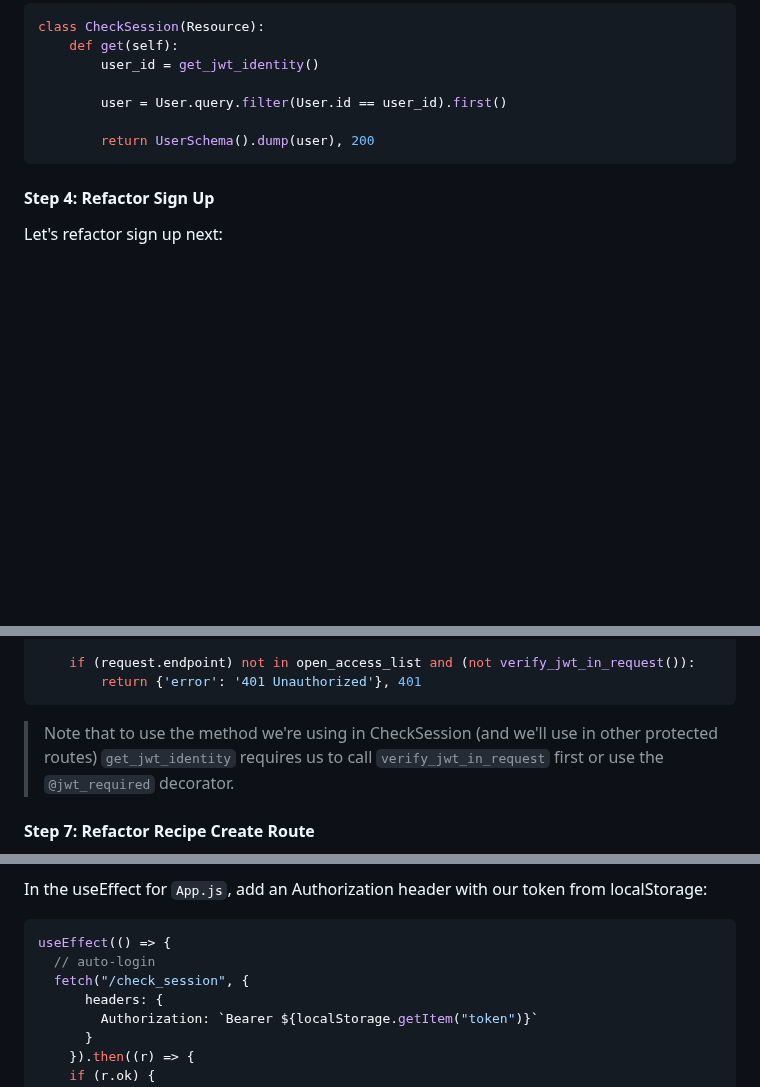
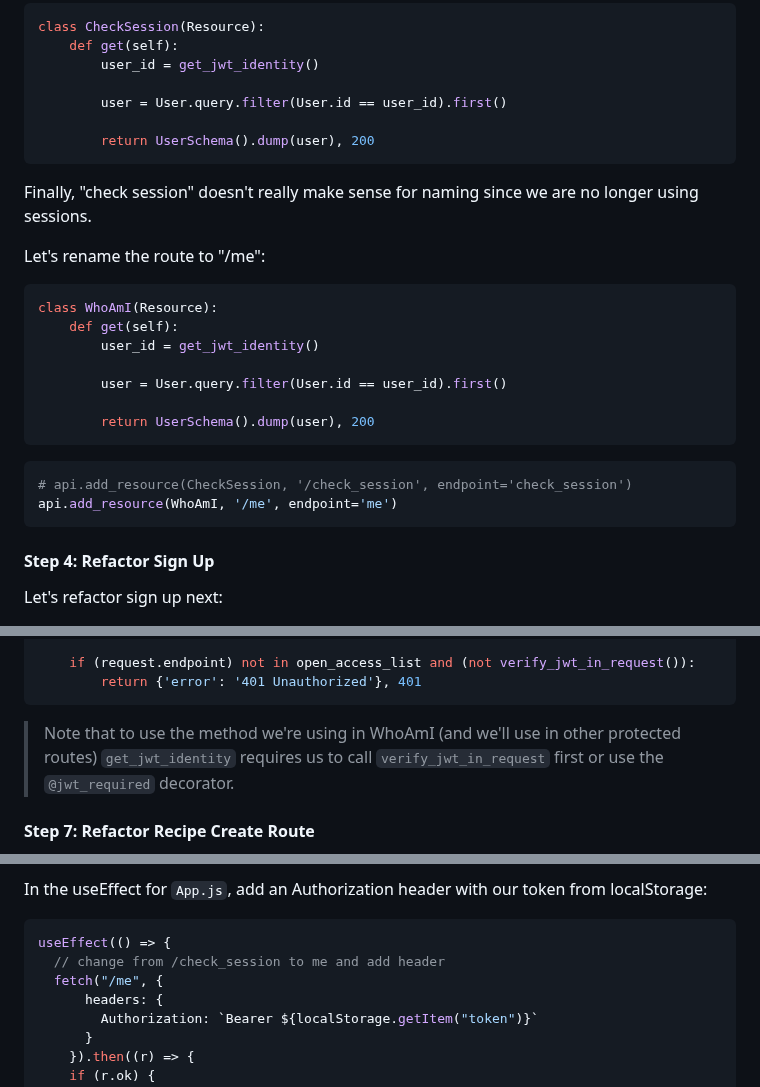
Before and after one commit to webdesigns23/flask-jwt-technical-lesson, a Markdown page: README.md, 3 parts joined by grey strips. Rendered like a GitHub page; blank space fills up the shorter version.

Commit message:
update check session to me

````diff
--- a/README.md
+++ b/README.md
@@ -225,6 +225,25 @@ class CheckSession(Resource):
         return UserSchema().dump(user), 200
 ```
 
+Finally, "check session" doesn't really make sense for naming since we are no longer using sessions.
+
+Let's rename the route to "/me":
+
+```python
+class WhoAmI(Resource):
+    def get(self):
+        user_id = get_jwt_identity()
+
+        user = User.query.filter(User.id == user_id).first()
+
+        return UserSchema().dump(user), 200
+```
+
+```python
+# api.add_resource(CheckSession, '/check_session', endpoint='check_session')
+api.add_resource(WhoAmI, '/me', endpoint='me')
+```
+
 #### Step 4: Refactor Sign Up
 
 Let's refactor sign up next:
@@ -290,7 +309,7 @@ def check_if_logged_in():
         return {'error': '401 Unauthorized'}, 401
 ```
 
-> Note that to use the method we're using in CheckSession (and we'll use in other protected
+> Note that to use the method we're using in WhoAmI (and we'll use in other protected
 > routes) `get_jwt_identity` requires us to call `verify_jwt_in_request` first or use the
 > `@jwt_required` decorator.
 
@@ -379,8 +398,8 @@ In the useEffect for `App.js`, add an Authorization header with our token from l
 
 ```javascript
 useEffect(() => {
-  // auto-login
-  fetch("/check_session", {
+  // change from /check_session to me and add header
+  fetch("/me", {
       headers: {
         Authorization: `Bearer ${localStorage.getItem("token")}`
       }
````
Also changed, not shown: other parts of README.md (+1 -1 lines).
